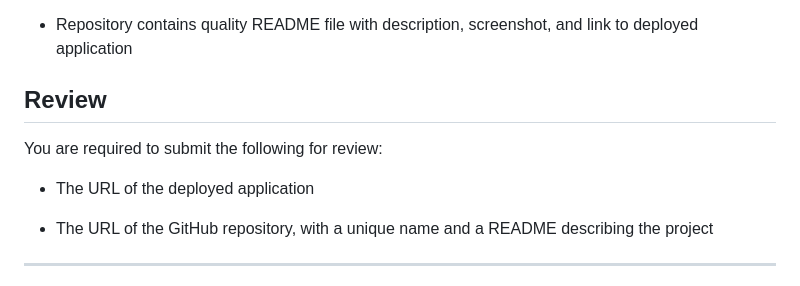
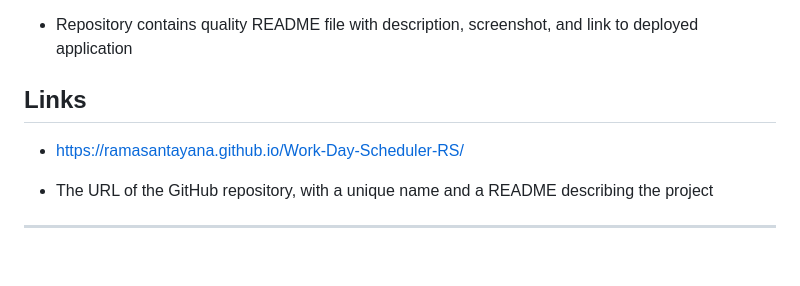
Before and after one commit to ramasantayana/Work-Day-Scheduler-RS, a Markdown page: README.md, the part around the change. GitHub-like rendering; blank space fills up the shorter version.

```diff
--- a/README.md
+++ b/README.md
@@ -87,11 +87,9 @@ This Challenge is graded based on the following criteria:
 
 * Repository contains quality README file with description, screenshot, and link to deployed application
 
-## Review
+## Links
 
-You are required to submit the following for review:
-
-* The URL of the deployed application
+* https://ramasantayana.github.io/Work-Day-Scheduler-RS/
 
 * The URL of the GitHub repository, with a unique name and a README describing the project
 
```
